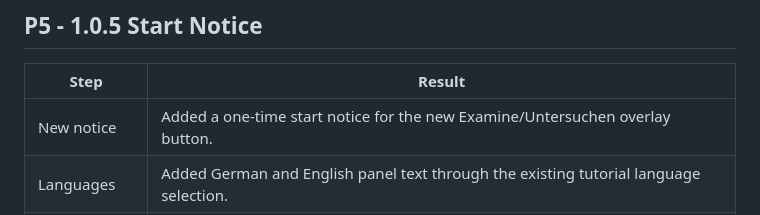
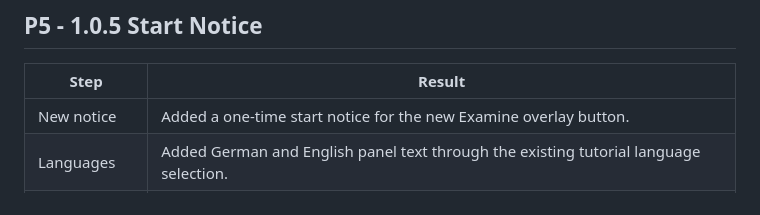
Before and after one commit to PhishyOne/JA2-Reborn, a Markdown page: docs/JA2_ANDROID_TODO_IMPLEMENTATION_LOG.md, the part around the change. Rendered like a GitHub page.

```diff
--- a/docs/JA2_ANDROID_TODO_IMPLEMENTATION_LOG.md
+++ b/docs/JA2_ANDROID_TODO_IMPLEMENTATION_LOG.md
@@ -49,7 +49,7 @@ This log keeps the release-relevant Android 1.0.5 work in one place. Completed p
 
 | Step | Result |
 |------|--------|
-| New notice | Added a one-time start notice for the new Examine/Untersuchen overlay button. |
+| New notice | Added a one-time start notice for the new Examine overlay button. |
 | Languages | Added German and English panel text through the existing tutorial language selection. |
 | Persistence | Added a separate `touch_overlay_feature_notice.set` state file so it is independent from the reset notice. |
 | Priority | Main Menu and Game Screen show the reset notice first, then the feature notice if pending. |
```
Also changed, not shown: CHANGELOG.md (+1 -1 lines), README.md (+9 -3 lines).
